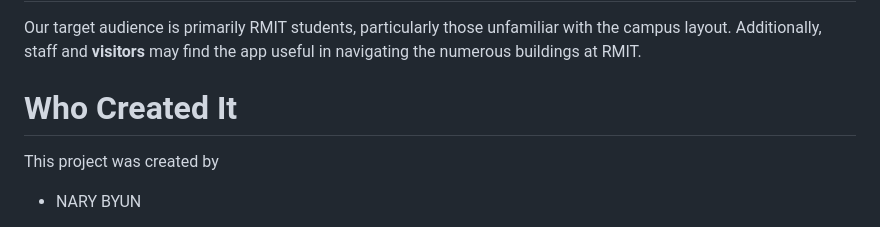
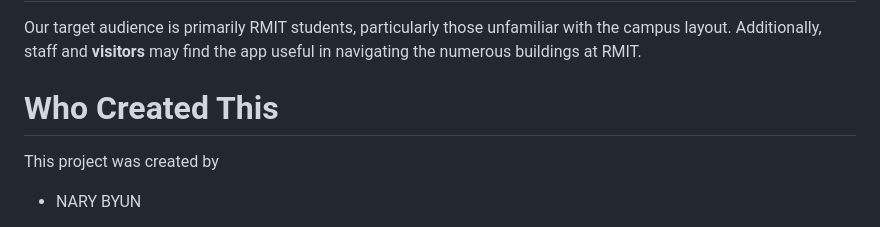
Before and after one commit to leonongit/Rmit_Hackathon, a Markdown page: README.md, the part around the change. Drawn GitHub-style.

```diff
--- a/README.md
+++ b/README.md
@@ -8,7 +8,7 @@ We will provide a demo video showcasing the app's core features, including GPS g
 # Target Audience and Market
 Our target audience is primarily RMIT students, particularly those unfamiliar with the campus layout. Additionally, staff and **visitors** may find the app useful in navigating the numerous buildings at RMIT.
 
-# Who Created It
+# Who Created This
 This project was created by
 - NARY BYUN <p>
 - LWIN KO MIN <p>
```
